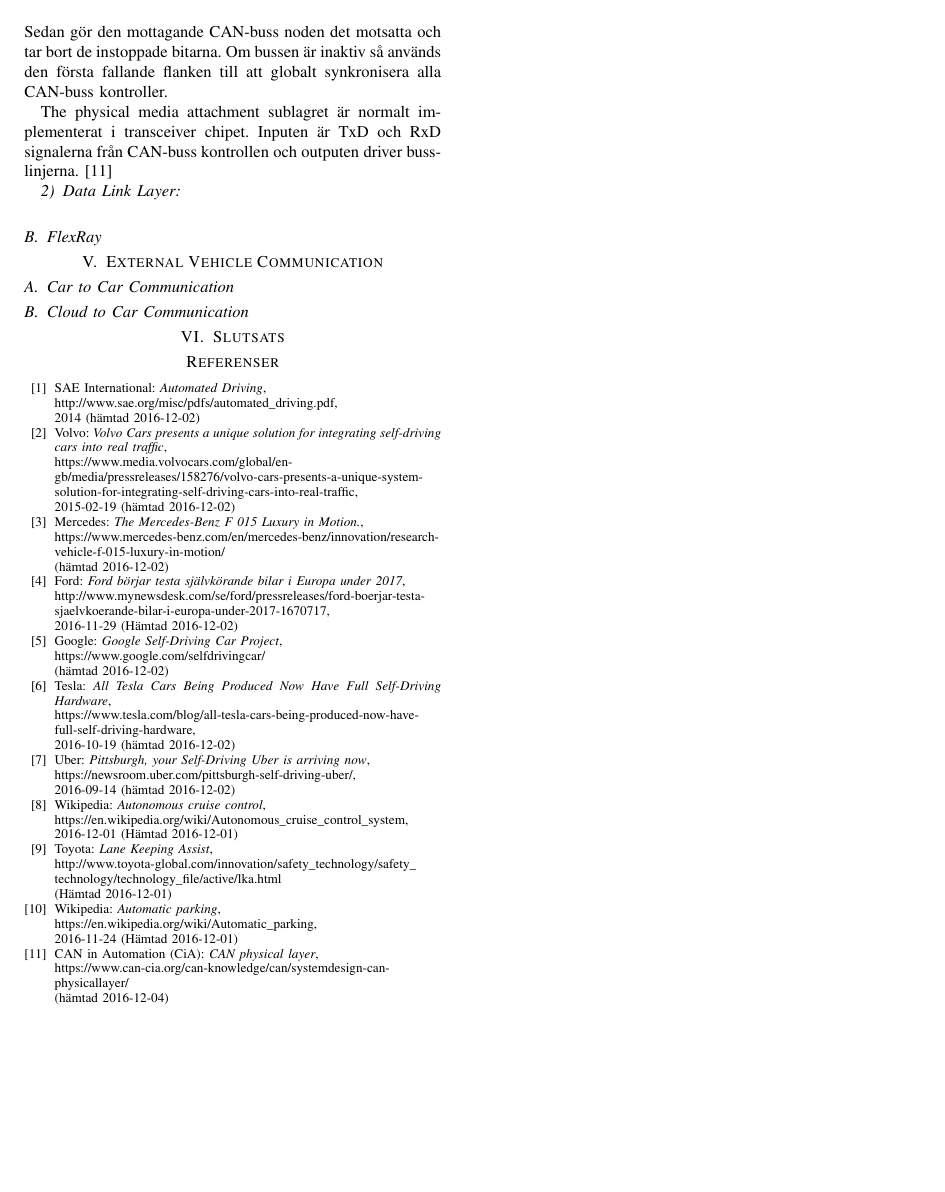
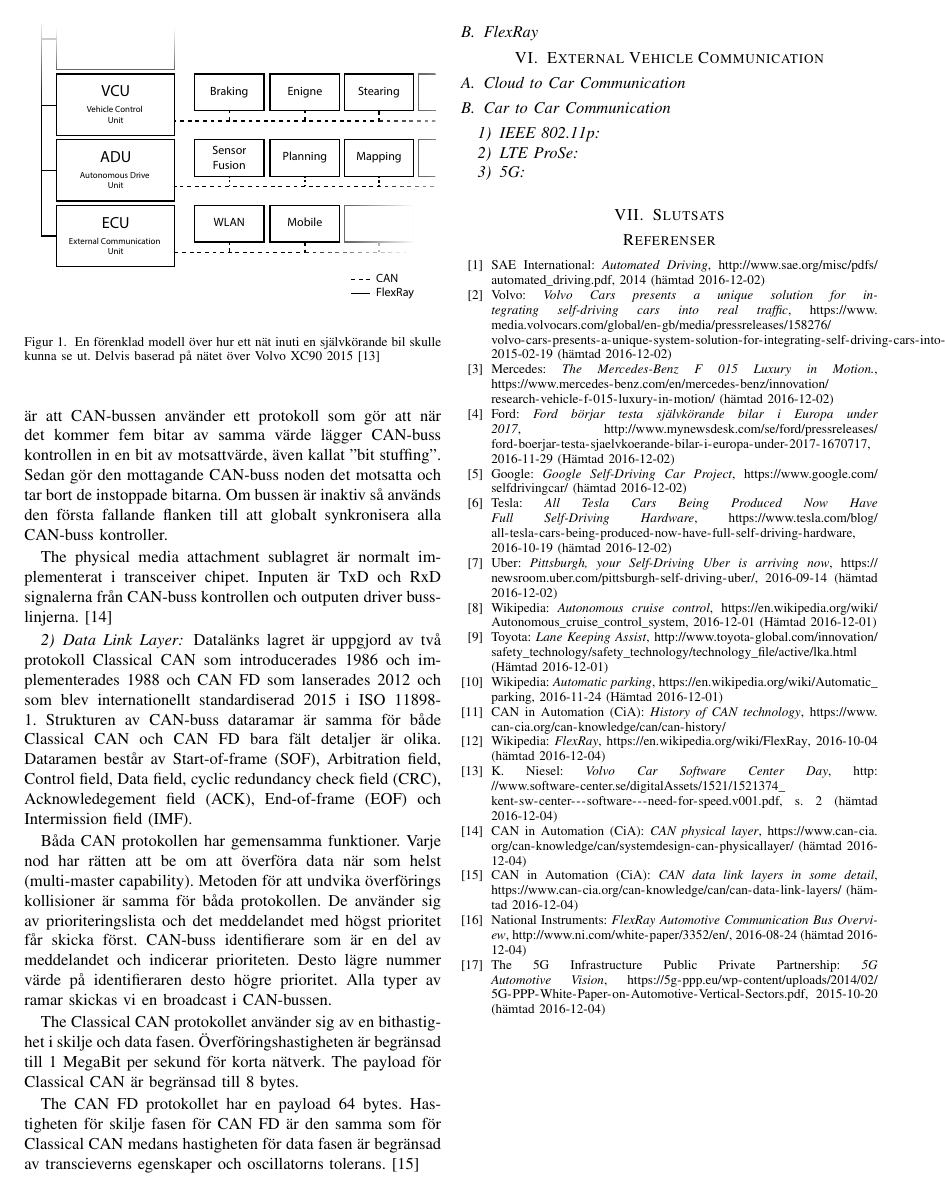
Before and after one commit to emilwihlander/EITF45, a LaTeX paper (Autonomous_vehicles.tex): page 2 of 2. Compiled offline with pdfLaTeX.

Commit message:
Added CAN data link layer and more sources

```diff
--- a/Autonomous_vehicles.tex
+++ b/Autonomous_vehicles.tex
@@ -66,7 +75,7 @@ Den konkurrenspräglade miljön innebär att företagen har varit öppna om sina
 	\begin{center}
 		\resizebox{!}{60mm}{\includegraphics{CarCommunicationScheme.pdf}}
 	\end{center}
-	\caption{En förenklad modell över hur ett nät inuti en bil skulle kunna se ut.}
+	\caption{En förenklad modell över hur ett nät inuti en självkörande bil skulle kunna se ut. Delvis baserad på nätet över Volvo XC90 2015 \cite{xc90Scheme}}
 	\label{CarScheme}
 \end{figure}
 
@@ -83,14 +92,25 @@ Om bussen är inaktiv så används den första fallande flanken till att globalt
 The physical media attachment sublagret är normalt implementerat i transceiver chipet. Inputen är TxD och RxD signalerna från CAN-buss kontrollen och outputen driver busslinjerna. \cite{CANphys}
 
 \subsubsection{Data Link Layer}
+Datalänks lagret är uppgjord av två protokoll Classical CAN som introducerades 1986 och implementerades 1988 och CAN FD som lanserades 2012 och som blev internationellt standardiserad 2015 i ISO 11898-1. Strukturen av CAN-buss dataramar är samma för både Classical CAN och CAN FD bara fält detaljer är olika. Dataramen består av Start-of-frame (SOF), Arbitration field, Control field, Data field, cyclic redundancy check field (CRC), Acknowledegement field (ACK), End-of-frame (EOF) och Intermission field (IMF).
 
-\subsection{FlexRay}
+Båda CAN protokollen har gemensamma funktioner. Varje nod har rätten att be om att överföra data när som helst (multi-master capability). Metoden för att undvika överförings kollisioner är samma för båda protokollen. De använder sig av prioriteringslista och det meddelandet med högst prioritet får skicka först. CAN-buss identifierare som är en del av meddelandet och indicerar prioriteten. Desto lägre nummer värde på identifieraren desto högre prioritet. Alla typer av ramar skickas vi en broadcast i CAN-bussen.
+
+The Classical CAN protokollet använder sig av en bithastighet i skilje och data fasen. Överföringshastigheten är begränsad till 1 MegaBit per sekund för korta nätverk. The payload för Classical CAN är begränsad till 8 bytes.
+
+The CAN FD protokollet har en payload 64 bytes. Hastigheten för skilje fasen för CAN FD är den samma som för Classical CAN medans hastigheten för data fasen är begränsad av transcieverns egenskaper och oscillatorns tolerans. \cite{CANdata}
+
+\subsection{FlexRay} \label{sec:FlexRay}
 
 \section{External Vehicle Communication}
 
+\subsection{Cloud to Car Communication}
+%Nuvarande mobilnät
 \subsection{Car to Car Communication}
+\subsubsection{IEEE 802.11p}
+\subsubsection{LTE ProSe}
+\subsubsection{5G}
 
-\subsection{Cloud to Car Communication}
 
 \section{Slutsats}
 
@@ -103,72 +123,71 @@ The physical media attachment sublagret är normalt implementerat i transceiver
 
 \begin{thebibliography}{77}
 	\bibitem{SAE2014}SAE International: \emph{Automated Driving},
-
-	http://www.sae.org/misc/pdfs/automated\_driving.pdf,
-
+	\url{http://www.sae.org/misc/pdfs/automated_driving.pdf},
 	2014 (hämtad 2016-12-02)
 
 	\bibitem{VolvoAD}Volvo: \emph{Volvo Cars presents a unique solution for integrating self-driving cars into real traffic},
-
-	https://www.media.volvocars.com/global/en-gb/media/pressreleases/158276/volvo-cars-presents-a-unique-system-solution-for-integrating-self-driving-cars-into-real-traffic,
-
+	\url{https://www.media.volvocars.com/global/en-gb/media/pressreleases/158276/volvo-cars-presents-a-unique-system-solution-for-integrating-self-driving-cars-into-real-traffic},
 	2015-02-19 (hämtad 2016-12-02)
 
 	\bibitem{MercedesAD}Mercedes: \emph{The Mercedes-Benz F 015 Luxury in Motion.},
-
-	https://www.mercedes-benz.com/en/mercedes-benz/innovation/research-vehicle-f-015-luxury-in-motion/
-
+	\url{https://www.mercedes-benz.com/en/mercedes-benz/innovation/research-vehicle-f-015-luxury-in-motion/}
 	(hämtad 2016-12-02)
 
 	\bibitem{FordAD}Ford: \emph{Ford börjar testa självkörande bilar i Europa under 2017},
-
-	http://www.mynewsdesk.com/se/ford/pressreleases/ford-boerjar-testa-sjaelvkoerande-bilar-i-europa-under-2017-1670717,
-
+	\url{http://www.mynewsdesk.com/se/ford/pressreleases/ford-boerjar-testa-sjaelvkoerande-bilar-i-europa-under-2017-1670717},
 	2016-11-29 (Hämtad 2016-12-02)
 
 	\bibitem{GoogleAD}Google: \emph{Google Self-Driving Car Project},
-
-	https://www.google.com/selfdrivingcar/
-
+	\url{https://www.google.com/selfdrivingcar/}
 	(hämtad 2016-12-02)
 
 	\bibitem{TeslaAD}Tesla: \emph{All Tesla Cars Being Produced Now Have Full Self-Driving Hardware},
-
-	https://www.tesla.com/blog/all-tesla-cars-being-produced-now-have-full-self-driving-hardware,
-
+	\url{https://www.tesla.com/blog/all-tesla-cars-being-produced-now-have-full-self-driving-hardware},
 	2016-10-19 (hämtad 2016-12-02)
 
 	\bibitem{UberAD}Uber: \emph{Pittsburgh, your Self-Driving Uber is arriving now},
-
-	https://newsroom.uber.com/pittsburgh-self-driving-uber/,
-
+	\url{https://newsroom.uber.com/pittsburgh-self-driving-uber/},
 	2016-09-14 (hämtad 2016-12-02)
 
 	\bibitem{ACC}Wikipedia: \emph{Autonomous cruise control},
-
-	https://en.wikipedia.org/wiki/Autonomous\_cruise\_control\_system,
-
+	\url{https://en.wikipedia.org/wiki/Autonomous_cruise_control_system},
 	2016-12-01 (Hämtad 2016-12-01)
 
 	\bibitem{LKA}Toyota: \emph{Lane Keeping Assist},
-
-	http://www.toyota-global.com/innovation/safety\_technology/safety\_
-
-	technology/technology\_file/active/lka.html
-
+	\url{http://www.toyota-global.com/innovation/safety_technology/safety_technology/technology_file/active/lka.html}
 	(Hämtad 2016-12-01)
 
 	\bibitem{AP}Wikipedia: \emph{Automatic parking},
-
-	https://en.wikipedia.org/wiki/Automatic\_parking,
-
+	\url{https://en.wikipedia.org/wiki/Automatic_parking},
 	2016-11-24 (Hämtad 2016-12-01)
 
+	\bibitem{CANhist}CAN in Automation (CiA): \emph{History of CAN technology},
+	\url{https://www.can-cia.org/can-knowledge/can/can-history/}
+
+	\bibitem{FlexRayWiki}Wikipedia: \emph{FlexRay},
+	\url{https://en.wikipedia.org/wiki/FlexRay},
+	2016-10-04 (hämtad 2016-12-04)
+
+	\bibitem{xc90Scheme}K. Niesel: \emph{Volvo Car Software Center Day},
+	\url{http://www.software-center.se/digitalAssets/1521/1521374_kent-sw-center---software---need-for-speed.v001.pdf},
+	s. 2 (hämtad 2016-12-04)
+
 	\bibitem{CANphys}CAN in Automation (CiA): \emph{CAN physical layer},
+	\url{https://www.can-cia.org/can-knowledge/can/systemdesign-can-physicallayer/}
+	(hämtad 2016-12-04)
 
-	https://www.can-cia.org/can-knowledge/can/systemdesign-can-physicallayer/
+	\bibitem{CANdata}CAN in Automation (CiA): \emph{CAN data link layers in some detail},
+	\url{https://www.can-cia.org/can-knowledge/can/can-data-link-layers/}
+	(hämtad 2016-12-04)
 
-	(hämtad 2016-12-04)
+	\bibitem{FlexRayOverview}National Instruments: \emph{FlexRay Automotive Communication Bus Overview},
+	\url{http://www.ni.com/white-paper/3352/en/},
+	2016-08-24 (hämtad 2016-12-04)
+
+	\bibitem{citekey}The 5G Infrastructure Public Private Partnership: \emph{5G Automotive Vision},
+	\url{https://5g-ppp.eu/wp-content/uploads/2014/02/5G-PPP-White-Paper-on-Automotive-Vertical-Sectors.pdf},
+	2015-10-20 (hämtad 2016-12-04)
 %\bibitem{gsma}S. Parkvall: \emph{Broadband Wireless Access - HSPA and LTE}, http://www.s3.kth.se/signal/edu/s3\_seminar/2009/talks/sem2.pdf (last visited 2009-03-12)
 %\bibitem{hostmfl} P. Ödling, T. Magesacher, M. Berg, E. A. Sanchez, S. Höst and P. Börjesson: \emph{The Fourth Generation Broadband Concept}, IEEE Communications Magazine, Vol. 47, No. 1, pp. 63-69, IEEE Communication Society, 2009
 \end{thebibliography}
```
Also changed, not shown: Autonomous_vehicles.pdf, Autonomous_vehicles.tex (17 more changed lines).
